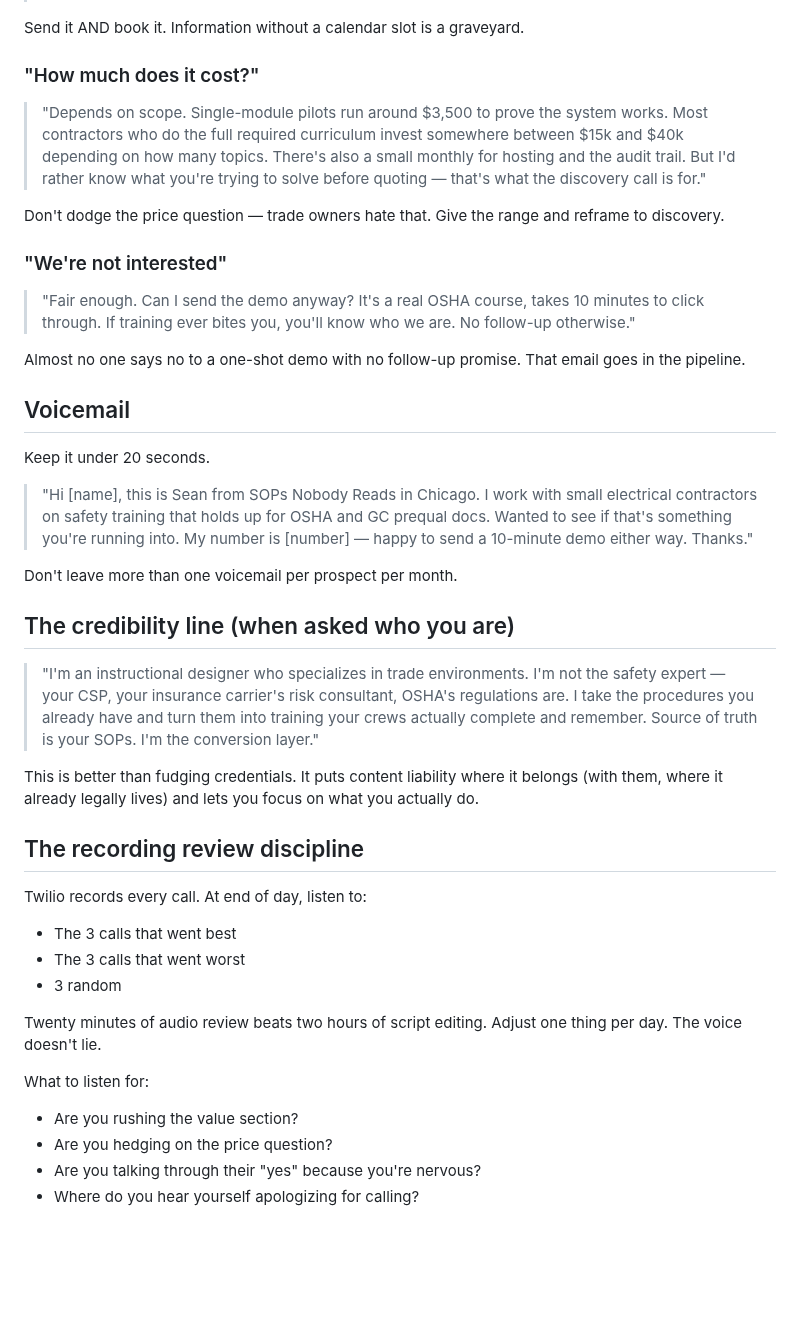
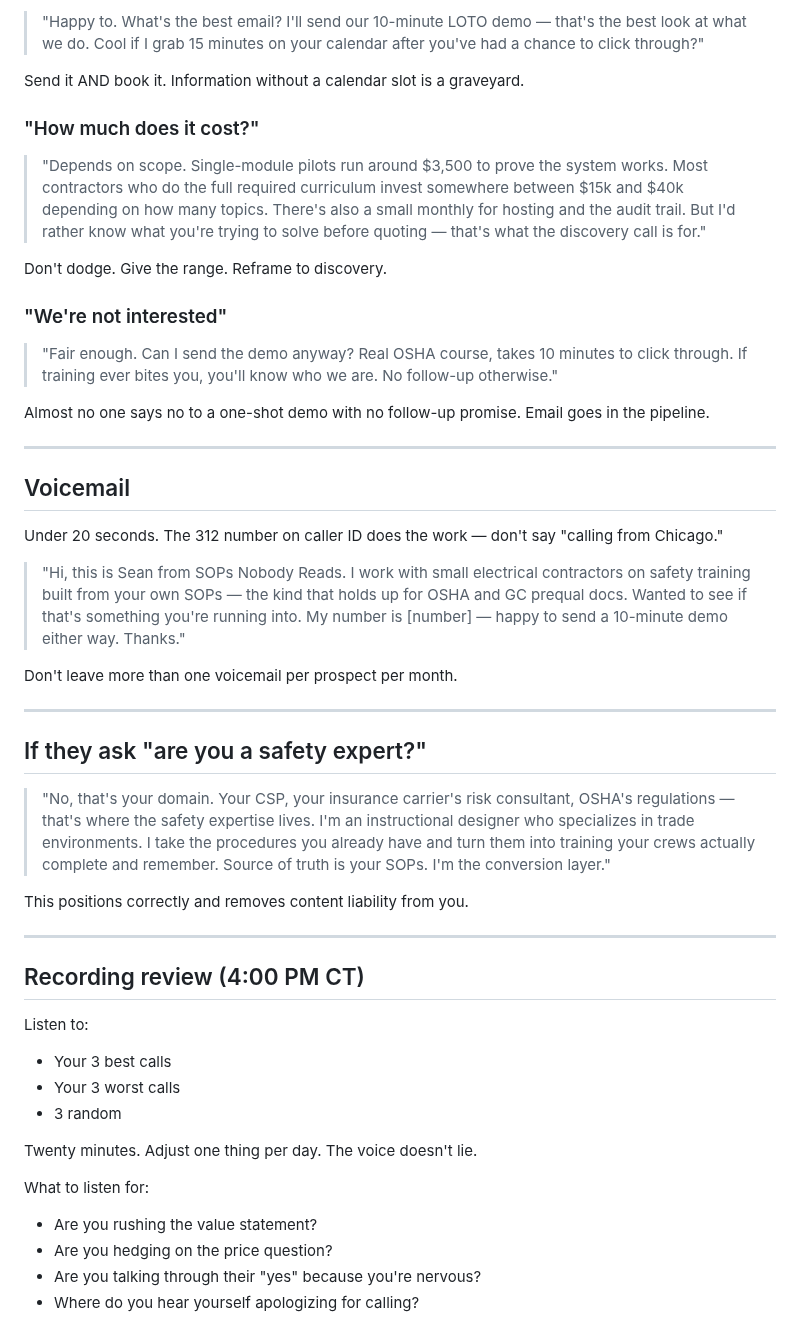
Before and after one commit to sean-roth/phonebooth, a Markdown page: docs/sales/cold-call-script.md, the part around one of its changes. Drawn GitHub-style; blank space fills up the shorter version.

```diff
--- a/docs/sales/cold-call-script.md
+++ b/docs/sales/cold-call-script.md
@@ -60,3 +73,4 @@ Listen. Almost all of them have insurance pressure right now.
+> "Happy to. What's the best email? I'll send our 10-minute LOTO demo — that's the best look at what we do. Cool if I grab 15 minutes on your calendar after you've had a chance to click through?"
 
 Send it AND book it. Information without a calendar slot is a graveyard.
 
@@ -64,39 +78,45 @@ Send it AND book it. Information without a calendar slot is a graveyard.
 
 > "Depends on scope. Single-module pilots run around $3,500 to prove the system works. Most contractors who do the full required curriculum invest somewhere between $15k and $40k depending on how many topics. There's also a small monthly for hosting and the audit trail. But I'd rather know what you're trying to solve before quoting — that's what the discovery call is for."
 
-Don't dodge the price question — trade owners hate that. Give the range and reframe to discovery.
+Don't dodge. Give the range. Reframe to discovery.
 
 ### "We're not interested"
 
-> "Fair enough. Can I send the demo anyway? It's a real OSHA course, takes 10 minutes to click through. If training ever bites you, you'll know who we are. No follow-up otherwise."
+> "Fair enough. Can I send the demo anyway? Real OSHA course, takes 10 minutes to click through. If training ever bites you, you'll know who we are. No follow-up otherwise."
 
-Almost no one says no to a one-shot demo with no follow-up promise. That email goes in the pipeline.
+Almost no one says no to a one-shot demo with no follow-up promise. Email goes in the pipeline.
+
+---
 
 ## Voicemail
 
-Keep it under 20 seconds.
+Under 20 seconds. The 312 number on caller ID does the work — don't say "calling from Chicago."
 
-> "Hi [name], this is Sean from SOPs Nobody Reads in Chicago. I work with small electrical contractors on safety training that holds up for OSHA and GC prequal docs. Wanted to see if that's something you're running into. My number is [number] — happy to send a 10-minute demo either way. Thanks."
+> "Hi, this is Sean from SOPs Nobody Reads. I work with small electrical contractors on safety training built from your own SOPs — the kind that holds up for OSHA and GC prequal docs. Wanted to see if that's something you're running into. My number is [number] — happy to send a 10-minute demo either way. Thanks."
 
 Don't leave more than one voicemail per prospect per month.
 
-## The credibility line (when asked who you are)
+---
 
-> "I'm an instructional designer who specializes in trade environments. I'm not the safety expert — your CSP, your insurance carrier's risk consultant, OSHA's regulations are. I take the procedures you already have and turn them into training your crews actually complete and remember. Source of truth is your SOPs. I'm the conversion layer."
+## If they ask "are you a safety expert?"
 
-This is better than fudging credentials. It puts content liability where it belongs (with them, where it already legally lives) and lets you focus on what you actually do.
+> "No, that's your domain. Your CSP, your insurance carrier's risk consultant, OSHA's regulations — that's where the safety expertise lives. I'm an instructional designer who specializes in trade environments. I take the procedures you already have and turn them into training your crews actually complete and remember. Source of truth is your SOPs. I'm the conversion layer."
 
-## The recording review discipline
+This positions correctly and removes content liability from you.
 
-Twilio records every call. At end of day, listen to:
-- The 3 calls that went best
-- The 3 calls that went worst
+---
+
+## Recording review (4:00 PM CT)
+
+Listen to:
+- Your 3 best calls
+- Your 3 worst calls
 - 3 random
 
-Twenty minutes of audio review beats two hours of script editing. Adjust one thing per day. The voice doesn't lie.
+Twenty minutes. Adjust one thing per day. The voice doesn't lie.
 
 What to listen for:
-- Are you rushing the value section?
+- Are you rushing the value statement?
 - Are you hedging on the price question?
 - Are you talking through their "yes" because you're nervous?
 - Where do you hear yourself apologizing for calling?
```
Also changed, not shown: other parts of docs/sales/cold-call-script.md (+42 -29 lines).
